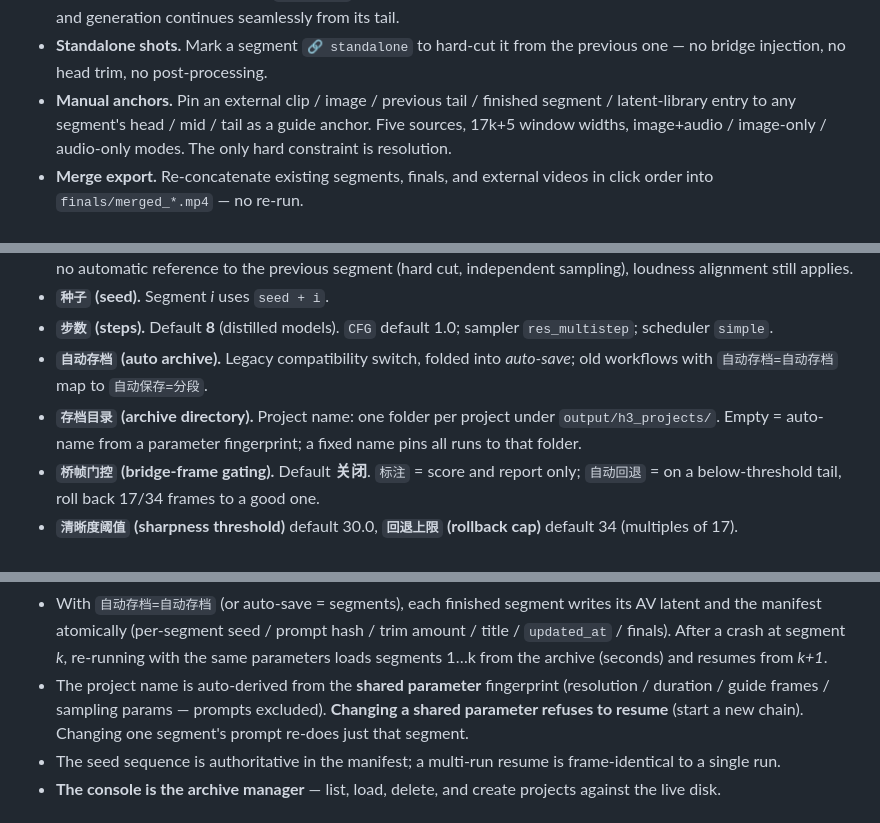
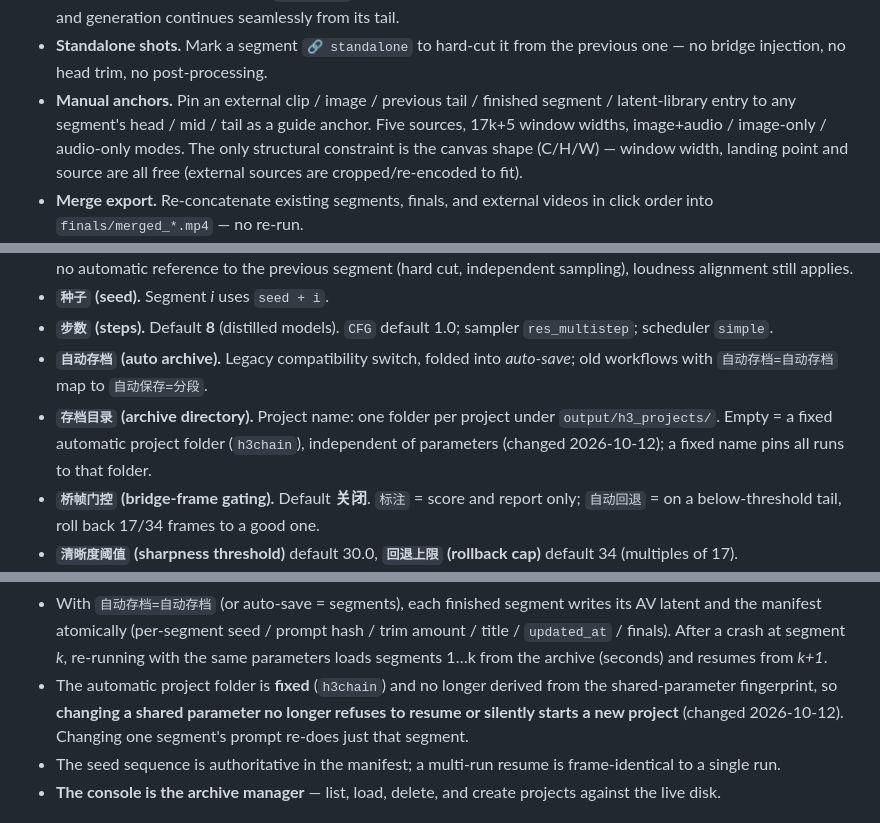
Before and after one commit to bingling360/ComfyUI-minimaxH3-SequenceForge, a Markdown page: README.md, 3 parts joined by grey strips. Drawn GitHub-style.

````diff
--- a/README.md
+++ b/README.md
@@ -83,7 +83,7 @@ The tail is also snapped to the H3 token grid before chaining, so the guide anch
 - **Game-style project archiving.** One project = one folder under `output/h3_projects/`. Per-segment latent archives (~5 MB each) let an interrupted run resume with **frame-identical** results, skipping already-completed segments.
 - **Prologue continuation.** Feed a `LoadVideo` into *start video* and it becomes segment 0: the final cut starts with it and generation continues seamlessly from its tail.
 - **Standalone shots.** Mark a segment `🔗 standalone` to hard-cut it from the previous one — no bridge injection, no head trim, no post-processing.
-- **Manual anchors.** Pin an external clip / image / previous tail / finished segment / latent-library entry to any segment's head / mid / tail as a guide anchor. Five sources, 17k+5 window widths, image+audio / image-only / audio-only modes. The only hard constraint is resolution.
+- **Manual anchors.** Pin an external clip / image / previous tail / finished segment / latent-library entry to any segment's head / mid / tail as a guide anchor. Five sources, 17k+5 window widths, image+audio / image-only / audio-only modes. The only structural constraint is the canvas shape (C/H/W) — window width, landing point and source are all free (external sources are cropped/re-encoded to fit).
 - **Merge export.** Re-concatenate existing segments, finals, and external videos in click order into `finals/merged_*.mp4` — no re-run.
 - **Latent-upscale second pass.** After each segment is finalized (and before decode) the latent is **neurally upscaled → lightly re-sampled** to recover high-frequency detail. The saved segment video and final cut are the high-res result directly. Audio is carried over untouched.
 - **Bridge-frame gating.** Score the tail frames that will become the bridge (Laplacian sharpness + exposure); on a bad tail, roll back 17/34 frames to a good one.
@@ -313,7 +313,7 @@ All controls are on the node (labels are Chinese in the UI).
 - **`种子` (seed).** Segment *i* uses `seed + i`.
 - **`步数` (steps).** Default **8** (distilled models). `CFG` default 1.0; sampler `res_multistep`; scheduler `simple`.
 - **`自动存档` (auto archive).** Legacy compatibility switch, folded into *auto-save*; old workflows with `自动存档=自动存档` map to `自动保存=分段`.
-- **`存档目录` (archive directory).** Project name: one folder per project under `output/h3_projects/`. Empty = auto-name from a parameter fingerprint; a fixed name pins all runs to that folder.
+- **`存档目录` (archive directory).** Project name: one folder per project under `output/h3_projects/`. Empty = a fixed automatic project folder (`h3chain`), independent of parameters (changed 2026-10-12); a fixed name pins all runs to that folder.
 - **`桥帧门控` (bridge-frame gating).** Default **关闭**. `标注` = score and report only; `自动回退` = on a below-threshold tail, roll back 17/34 frames to a good one.
 - **`清晰度阈值` (sharpness threshold)** default 30.0, **`回退上限` (rollback cap)** default 34 (multiples of 17).
 - **`锚定加噪` (anchor noise)** default 0.0, **`递减锚定` (decaying anchor)** default 关闭. Both are *next-stage infrastructure*, off by default because measurement showed a net quality cost; kept as technical reserves.
@@ -362,7 +362,7 @@ output/h3_projects/
 ```
 
 - With `自动存档=自动存档` (or auto-save = segments), each finished segment writes its AV latent and the manifest atomically (per-segment seed / prompt hash / trim amount / title / `updated_at` / finals). After a crash at segment *k*, re-running with the same parameters loads segments 1…k from the archive (seconds) and resumes from *k+1*.
-- The project name is auto-derived from the **shared parameter** fingerprint (resolution / duration / guide frames / sampling params — prompts excluded). **Changing a shared parameter refuses to resume** (start a new chain). Changing one segment's prompt re-does just that segment.
+- The automatic project folder is **fixed** (`h3chain`) and no longer derived from the shared-parameter fingerprint, so **changing a shared parameter no longer refuses to resume or silently starts a new project** (changed 2026-10-12). Changing one segment's prompt re-does just that segment.
 - The seed sequence is authoritative in the manifest; a multi-run resume is frame-identical to a single run.
 - **The console is the archive manager** — list, load, delete, and create projects against the live disk.
 
````
Also changed, not shown: other parts of README.md (+2 -2 lines), docs/手动锚定_分段latent参考规范化_实施规划.md (+9 -0 lines), docs/改动总结_链参数不再强制整链一致与一采另存_2026-10-12.md (added, +143 -0 lines).
